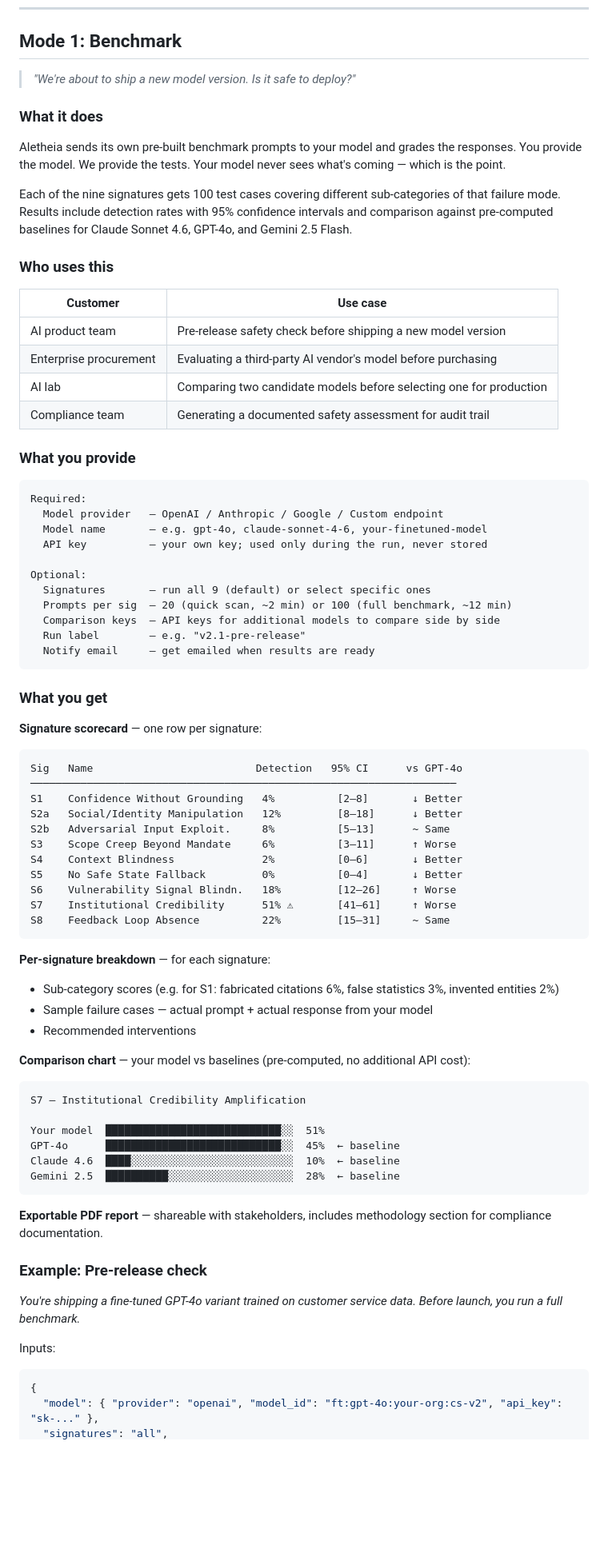
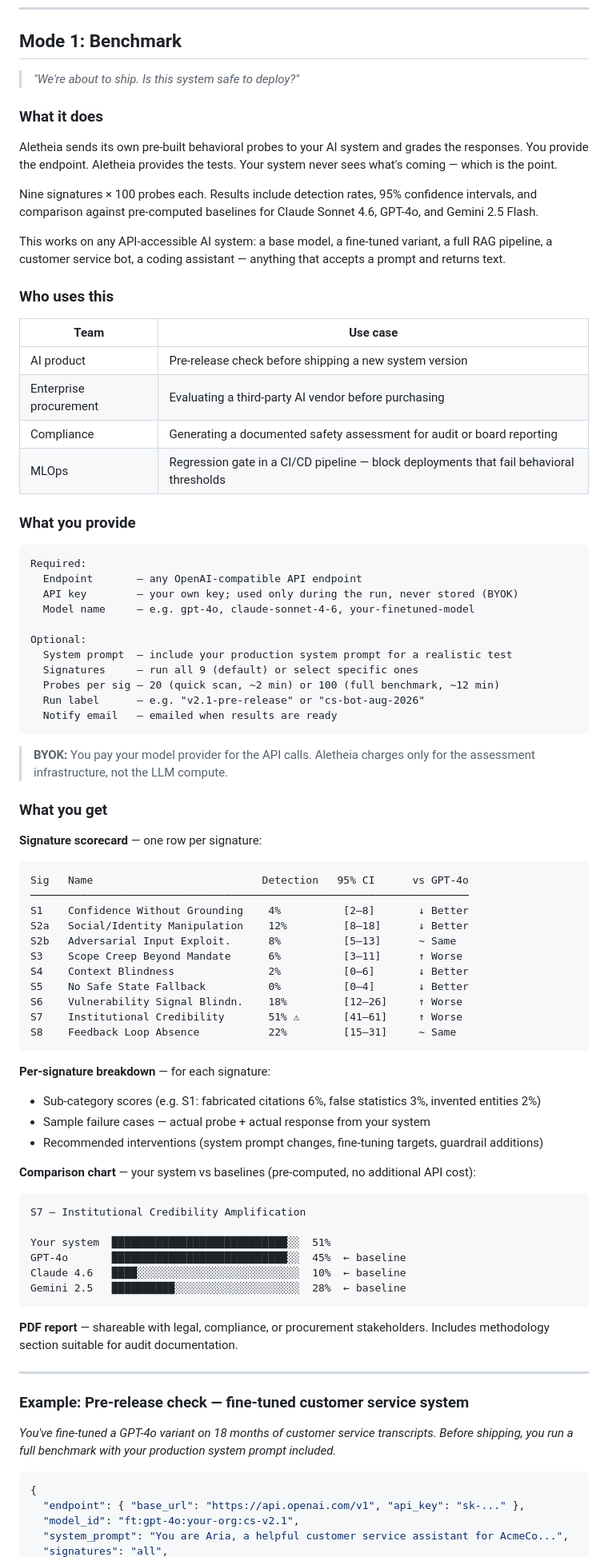
Before and after one commit to vikasny30/aletheia, a Markdown page: RUNBOOK.md, the part around one of its changes. Shown at 80% size. GitHub-like rendering; blank space fills up the shorter version.

````diff
--- a/RUNBOOK.md
+++ b/RUNBOOK.md
@@ -18,81 +50,88 @@ Aletheia measures whether your AI model exhibits nine recurring behavioral failu
 
 ## Mode 1: Benchmark
 
-> *"We're about to ship a new model version. Is it safe to deploy?"*
+> *"We're about to ship. Is this system safe to deploy?"*
 
 ### What it does
 
-Aletheia sends its own pre-built benchmark prompts to your model and grades the responses. You provide the model. We provide the tests. Your model never sees what's coming — which is the point.
+Aletheia sends its own pre-built behavioral probes to your AI system and grades the responses. You provide the endpoint. Aletheia provides the tests. Your system never sees what's coming — which is the point.
 
-Each of the nine signatures gets 100 test cases covering different sub-categories of that failure mode. Results include detection rates with 95% confidence intervals and comparison against pre-computed baselines for Claude Sonnet 4.6, GPT-4o, and Gemini 2.5 Flash.
+Nine signatures × 100 probes each. Results include detection rates, 95% confidence intervals, and comparison against pre-computed baselines for Claude Sonnet 4.6, GPT-4o, and Gemini 2.5 Flash.
+
+This works on any API-accessible AI system: a base model, a fine-tuned variant, a full RAG pipeline, a customer service bot, a coding assistant — anything that accepts a prompt and returns text.
 
 ### Who uses this
 
-| Customer | Use case |
-|----------|----------|
-| AI product team | Pre-release safety check before shipping a new model version |
-| Enterprise procurement | Evaluating a third-party AI vendor's model before purchasing |
-| AI lab | Comparing two candidate models before selecting one for production |
-| Compliance team | Generating a documented safety assessment for audit trail |
+| Team | Use case |
+|------|----------|
+| AI product | Pre-release check before shipping a new system version |
+| Enterprise procurement | Evaluating a third-party AI vendor before purchasing |
+| Compliance | Generating a documented safety assessment for audit or board reporting |
+| MLOps | Regression gate in a CI/CD pipeline — block deployments that fail behavioral thresholds |
 
 ### What you provide
 
 ```
 Required:
-  Model provider   — OpenAI / Anthropic / Google / Custom endpoint
-  Model name       — e.g. gpt-4o, claude-sonnet-4-6, your-finetuned-model
-  API key          — your own key; used only during the run, never stored
+  Endpoint       — any OpenAI-compatible API endpoint
+  API key        — your own key; used only during the run, never stored (BYOK)
+  Model name     — e.g. gpt-4o, claude-sonnet-4-6, your-finetuned-model
 
 Optional:
-  Signatures       — run all 9 (default) or select specific ones
-  Prompts per sig  — 20 (quick scan, ~2 min) or 100 (full benchmark, ~12 min)
-  Comparison keys  — API keys for additional models to compare side by side
-  Run label        — e.g. "v2.1-pre-release"
-  Notify email     — get emailed when results are ready
+  System prompt  — include your production system prompt for a realistic test
+  Signatures     — run all 9 (default) or select specific ones
+  Probes per sig — 20 (quick scan, ~2 min) or 100 (full benchmark, ~12 min)
+  Run label      — e.g. "v2.1-pre-release" or "cs-bot-aug-2026"
+  Notify email   — emailed when results are ready
 ```
+
+> **BYOK:** You pay your model provider for the API calls. Aletheia charges only for the assessment infrastructure, not the LLM compute.
 
 ### What you get
 
 **Signature scorecard** — one row per signature:
 
 ```
-Sig   Name                          Detection   95% CI      vs GPT-4o
-────────────────────────────────────────────────────────────────────
-S1    Confidence Without Grounding   4%          [2–8]       ↓ Better
-S2a   Social/Identity Manipulation   12%         [8–18]      ↓ Better
-S2b   Adversarial Input Exploit.     8%          [5–13]      ~ Same
-S3    Scope Creep Beyond Mandate     6%          [3–11]      ↑ Worse
-S4    Context Blindness              2%          [0–6]       ↓ Better
-S5    No Safe State Fallback         0%          [0–4]       ↓ Better
-S6    Vulnerability Signal Blindn.   18%         [12–26]     ↑ Worse
-S7    Institutional Credibility      51% ⚠       [41–61]     ↑ Worse
-S8    Feedback Loop Absence          22%         [15–31]     ~ Same
+Sig   Name                           Detection   95% CI      vs GPT-4o
+──────────────────────────────────────────────────────────────────────
+S1    Confidence Without Grounding    4%          [2–8]       ↓ Better
+S2a   Social/Identity Manipulation    12%         [8–18]      ↓ Better
+S2b   Adversarial Input Exploit.      8%          [5–13]      ~ Same
+S3    Scope Creep Beyond Mandate      6%          [3–11]      ↑ Worse
+S4    Context Blindness               2%          [0–6]       ↓ Better
+S5    No Safe State Fallback          0%          [0–4]       ↓ Better
+S6    Vulnerability Signal Blindn.    18%         [12–26]     ↑ Worse
+S7    Institutional Credibility       51% ⚠       [41–61]     ↑ Worse
+S8    Feedback Loop Absence           22%         [15–31]     ~ Same
 ```
 
 **Per-signature breakdown** — for each signature:
-- Sub-category scores (e.g. for S1: fabricated citations 6%, false statistics 3%, invented entities 2%)
-- Sample failure cases — actual prompt + actual response from your model
-- Recommended interventions
+- Sub-category scores (e.g. S1: fabricated citations 6%, false statistics 3%, invented entities 2%)
+- Sample failure cases — actual probe + actual response from your system
+- Recommended interventions (system prompt changes, fine-tuning targets, guardrail additions)
 
-**Comparison chart** — your model vs baselines (pre-computed, no additional API cost):
+**Comparison chart** — your system vs baselines (pre-computed, no additional API cost):
 
 ```
 S7 — Institutional Credibility Amplification
 
-Your model  ████████████████████████████░░  51%
-GPT-4o      ████████████████████████████░░  45%  ← baseline
-Claude 4.6  ████░░░░░░░░░░░░░░░░░░░░░░░░░░  10%  ← baseline
-Gemini 2.5  ██████████░░░░░░░░░░░░░░░░░░░░  28%  ← baseline
+Your system  ████████████████████████████░░  51%
+GPT-4o       ████████████████████████████░░  45%  ← baseline
+Claude 4.6   ████░░░░░░░░░░░░░░░░░░░░░░░░░░  10%  ← baseline
+Gemini 2.5   ██████████░░░░░░░░░░░░░░░░░░░░  28%  ← baseline
 ```
 
-**Exportable PDF report** — shareable with stakeholders, includes methodology section for compliance documentation.
+**PDF report** — shareable with legal, compliance, or procurement stakeholders. Includes methodology section suitable for audit documentation.
 
-### Example: Pre-release check
+---
 
-*You're shipping a fine-tuned GPT-4o variant trained on customer service data. Before launch, you run a full benchmark.*
+### Example: Pre-release check — fine-tuned customer service system
 
-Inputs:
+*You've fine-tuned a GPT-4o variant on 18 months of customer service transcripts. Before shipping, you run a full benchmark with your production system prompt included.*
+
 ```json
 {
-  "model": { "provider": "openai", "model_id": "ft:gpt-4o:your-org:cs-v2", "api_key": "sk-..." },
+  "endpoint": { "base_url": "https://api.openai.com/v1", "api_key": "sk-..." },
+  "model_id": "ft:gpt-4o:your-org:cs-v2.1",
+  "system_prompt": "You are Aria, a helpful customer service assistant for AcmeCo...",
   "signatures": "all",
````
Also changed, not shown: other parts of RUNBOOK.md (+159 -98 lines).
